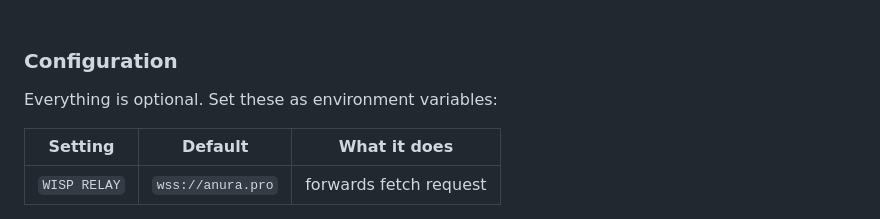
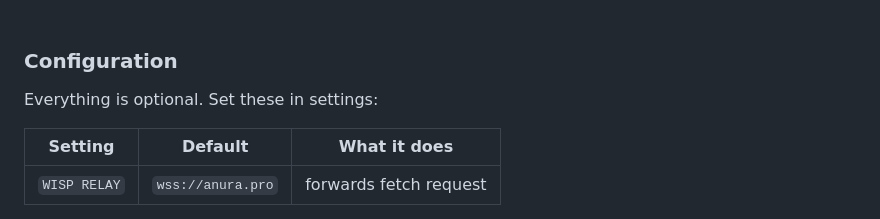
Before and after one commit to ltorl/knoiren-browser, a Markdown page: README.md, the part around the change. GitHub-like rendering; folded sections open.

Commit message:
Update README to change environment variables to settings

```diff
--- a/README.md
+++ b/README.md
@@ -188,7 +188,7 @@ curl -sL https://cdn.jsdelivr.net/gh/ltorl/knoiren-browser/index.js | PORT=9000
 
 ### Configuration
 
-Everything is optional. Set these as environment variables:
+Everything is optional. Set these in settings:
 
 | Setting        | Default           | What it does                                                                 |
 | -------------- | ----------------- | ---------------------------------------------------------------------------- |
```
